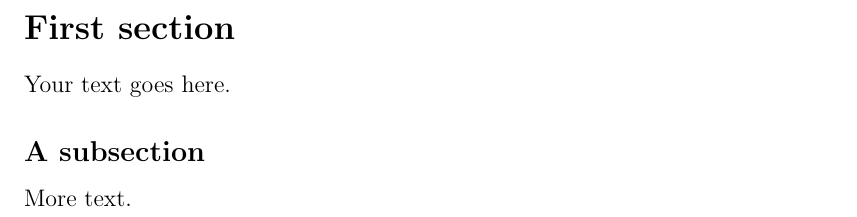
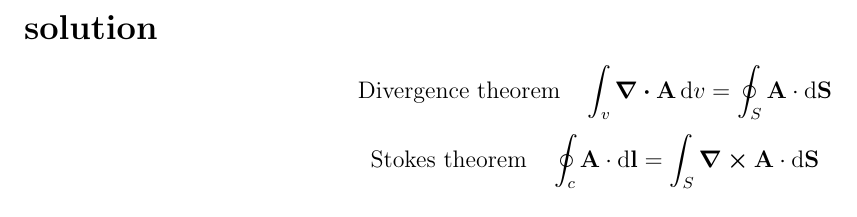
Before and after one commit to badireddibharathi/solutions, a LaTeX document (graddel.tex): part of the page, cut at the place of the change. Compiled offline with pdfLaTeX.

Commit message:
using github

```diff
--- a/graddel.tex
+++ b/graddel.tex
@@ -21,12 +21,7 @@
 \begin{document}
 %\maketitle
 
-\section*{First section}
-
-Your text goes here.
-
-\subsection*{A subsection}
-
-More text.
-
+\section*{solution}
+\[\qq{Divergence theorem}\int_{v}\div{\vb{A}\dd{v}}=\oint_{S}\vb{A}\cdot\dd{\vb{S}}\]
+\[\qq{Stokes theorem}\oint_c\vb{A}\cdot\dd{\vb{l}}=\int_S\curl{\vb{A}}\cdot\dd{\vb{S}}\]
 \end{document}
```
Also changed, not shown: graddel.tex (2 more changed lines).
